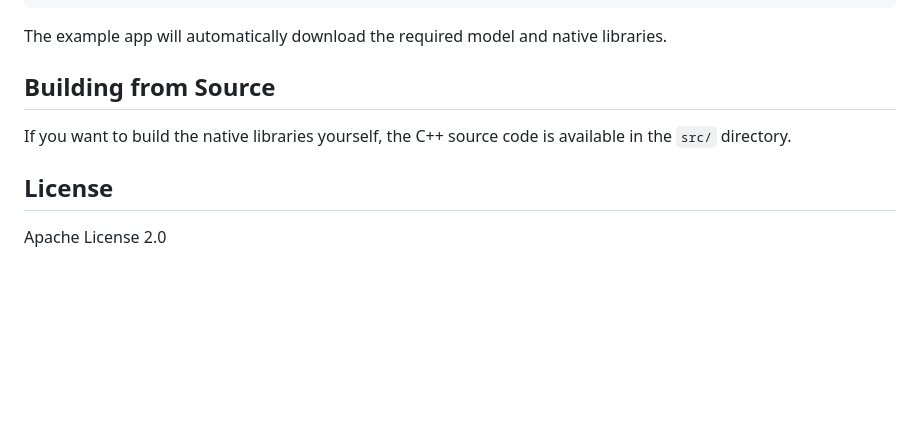
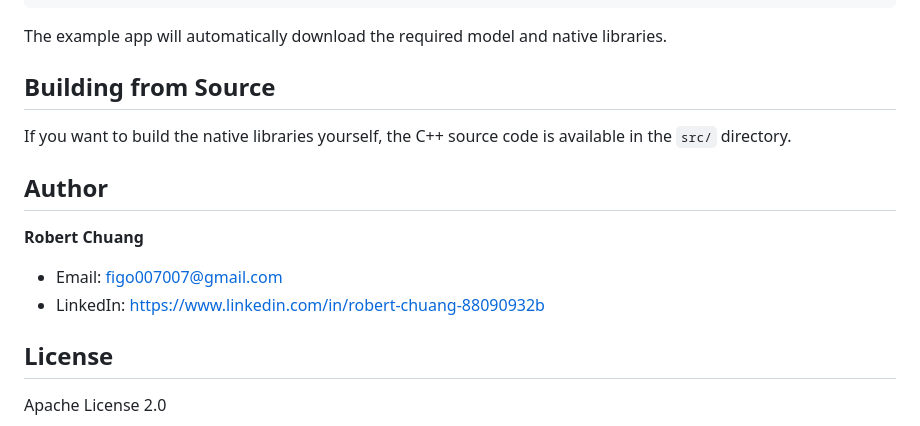
Before and after one commit to robert008/flutter_doclayout_kit, a Markdown page: README.md, the part around the change. Rendered like a GitHub page; blank space fills up the shorter version.

Commit message:
Add author info

```diff
--- a/README.md
+++ b/README.md
@@ -231,6 +231,12 @@ The example app will automatically download the required model and native librar
 
 If you want to build the native libraries yourself, the C++ source code is available in the `src/` directory.
 
+## Author
+
+**Robert Chuang**
+- Email: figo007007@gmail.com
+- LinkedIn: https://www.linkedin.com/in/robert-chuang-88090932b
+
 ## License
 
 Apache License 2.0
```
